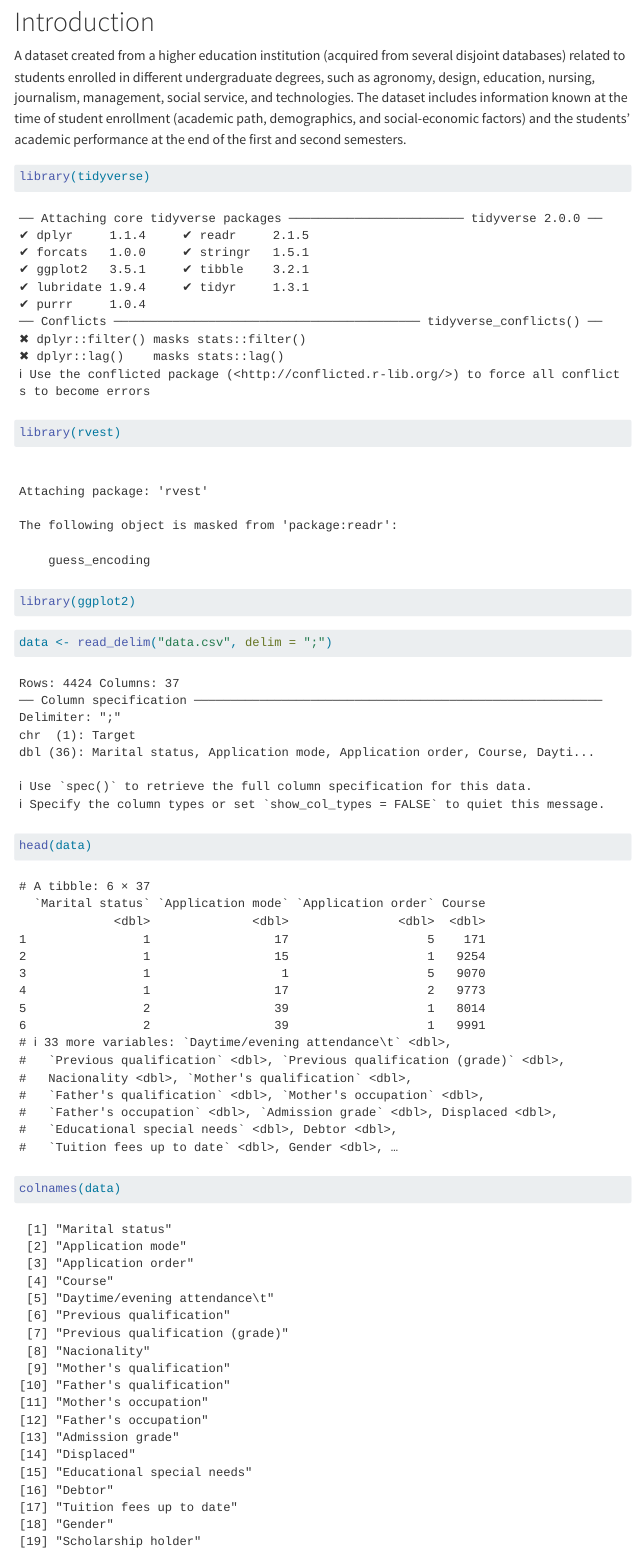
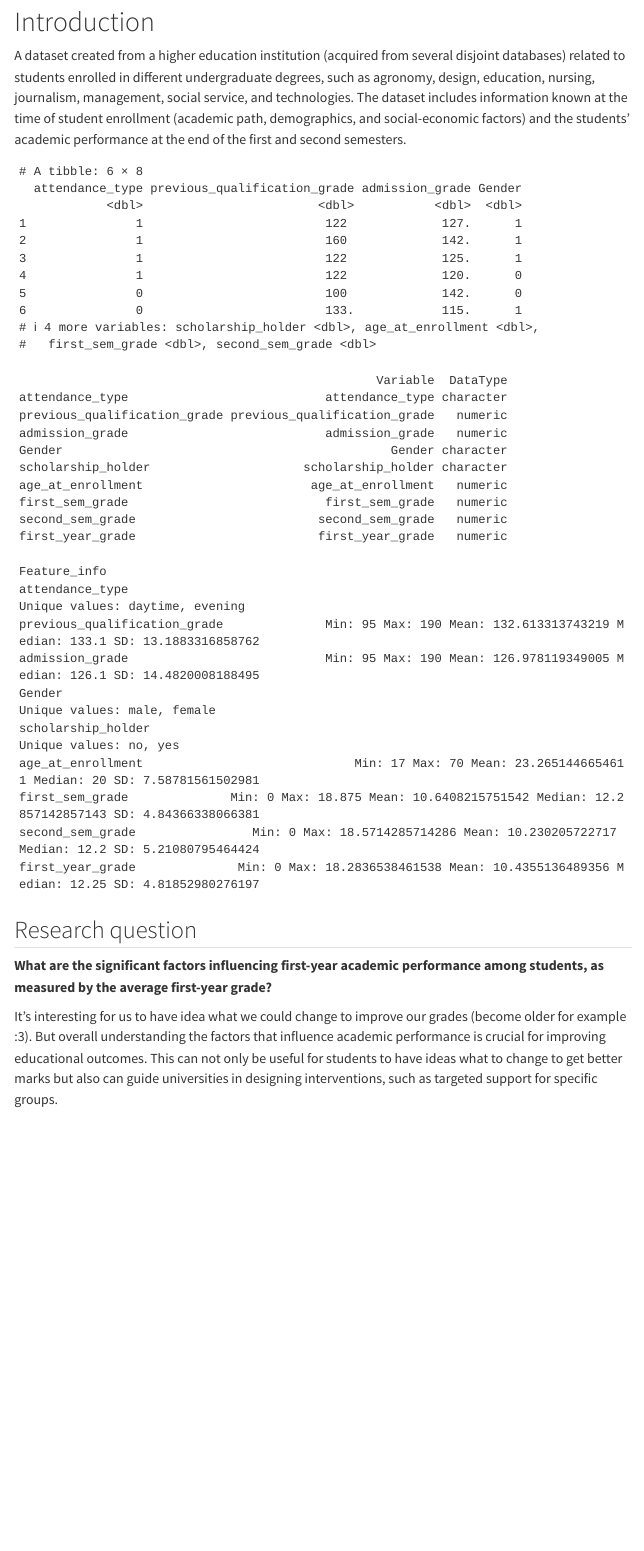
Before and after one commit to lev-laptinov/DS-Project-2, a Quarto document (index.qmd): the page in a window 1100 px wide, from 110 px down. Rendered offline with R 4.5, knitr and Pandoc in place of Quarto, with nearby package versions; menus at the side of the page are left out; long lines of code are wrapped.

Commit message:
small changes

````diff
--- a/_quarto.yml
+++ b/_quarto.yml
@@ -14,3 +14,6 @@ format:
     theme: cosmo
     css: styles.css
     toc: true
+
+execute:
+  echo: false
--- a/index.qmd
+++ b/index.qmd
@@ -7,21 +7,17 @@ author: "Bananchiki group: Lev Laptinov, Dmytro Kolisnyk, Vasyl Moiseiev"
 
 A dataset created from a higher education institution (acquired from several disjoint databases) related to students enrolled in different undergraduate degrees, such as agronomy, design, education, nursing, journalism, management, social service, and technologies. The dataset includes information known at the time of student enrollment (academic path, demographics, and social-economic factors) and the students' academic performance at the end of the first and second semesters.
 
-```{r}
+```{r, include=FALSE}
 library(tidyverse)
 library(rvest)
 library(ggplot2)
 ```
 
-```{r}
+```{r, include=FALSE}
 data <- read_delim("data.csv", delim = ";")
 head(data)
-
 ```
 
-```{r}
-colnames(data)
-```
 
 ```{r}
 selected_data <- data %>%
````
